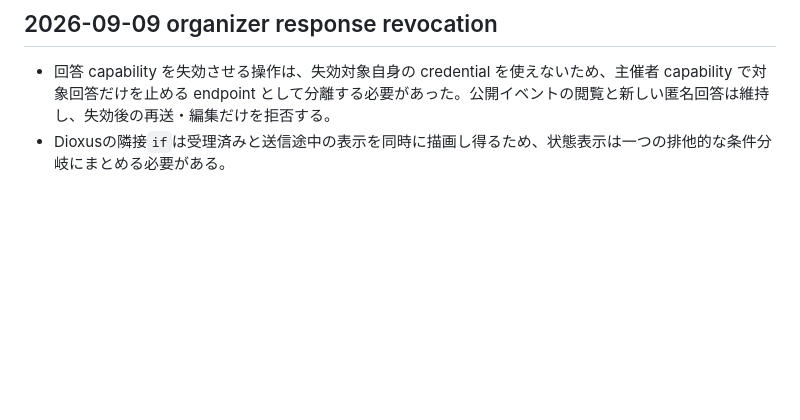
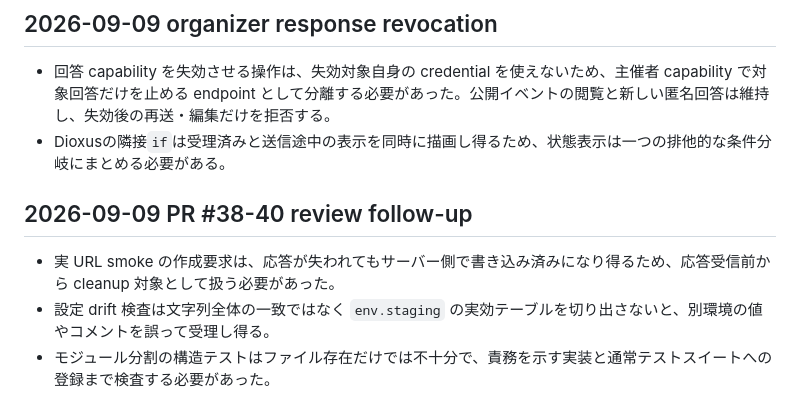
Before and after one commit to velengel/tsunoru, a Markdown page: docs/reports/surprise-and-discovery.md, the part around the change. GitHub-like rendering; blank space fills up the shorter version.

Commit message:
docs: record review discoveries
why\nPreserve newly learned review and verification boundaries in repository records.\nwhat\nDocument smoke cleanup, staging parsing, and responsibility-test discoveries.

```diff
--- a/docs/reports/surprise-and-discovery.md
+++ b/docs/reports/surprise-and-discovery.md
@@ -731,3 +731,9 @@ D1 batchで更新0件でも先行INSERTがcommitされる反例を実測した
 
 - 回答 capability を失効させる操作は、失効対象自身の credential を使えないため、主催者 capability で対象回答だけを止める endpoint として分離する必要があった。公開イベントの閲覧と新しい匿名回答は維持し、失効後の再送・編集だけを拒否する。
 - Dioxusの隣接`if`は受理済みと送信途中の表示を同時に描画し得るため、状態表示は一つの排他的な条件分岐にまとめる必要がある。
+
+## 2026-09-09 PR #38-40 review follow-up
+
+- 実 URL smoke の作成要求は、応答が失われてもサーバー側で書き込み済みになり得るため、応答受信前から cleanup 対象として扱う必要があった。
+- 設定 drift 検査は文字列全体の一致ではなく `env.staging` の実効テーブルを切り出さないと、別環境の値やコメントを誤って受理し得る。
+- モジュール分割の構造テストはファイル存在だけでは不十分で、責務を示す実装と通常テストスイートへの登録まで検査する必要があった。
```
